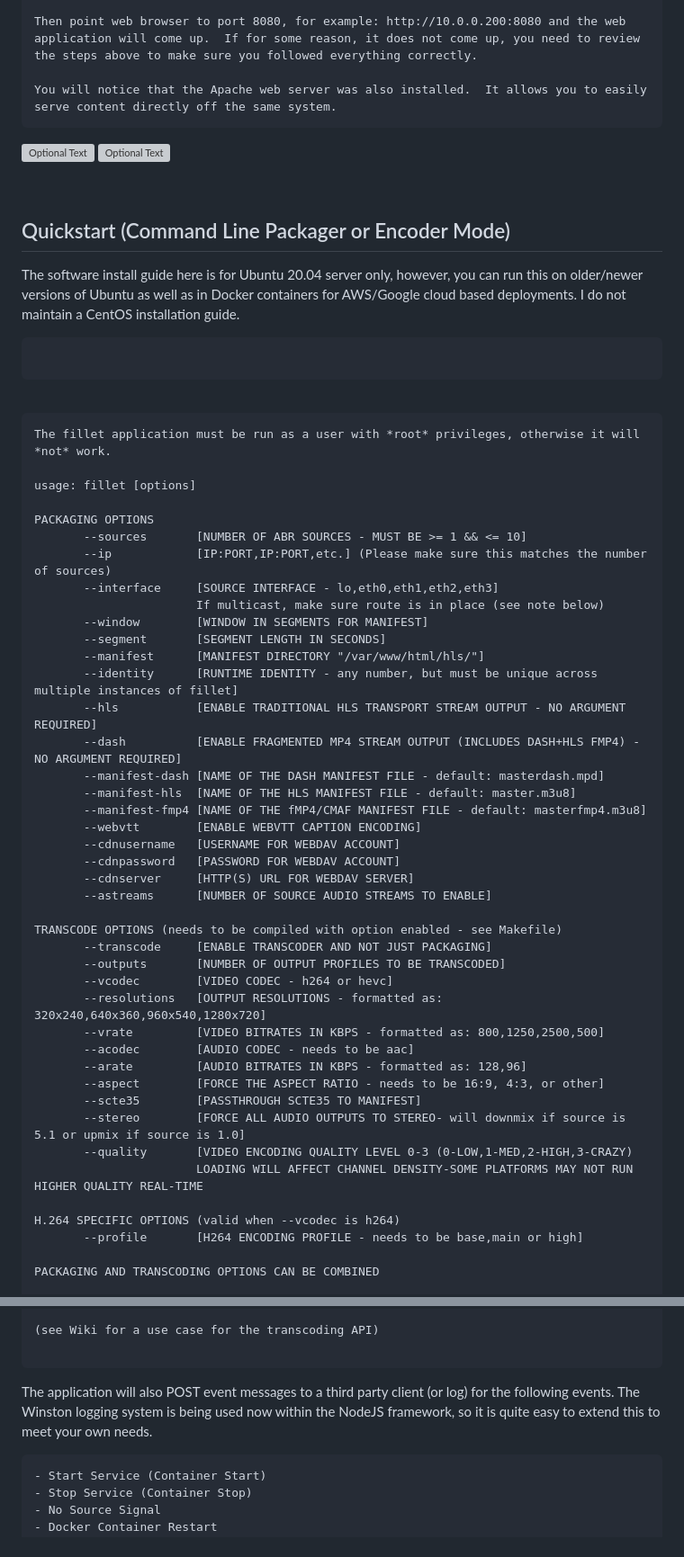
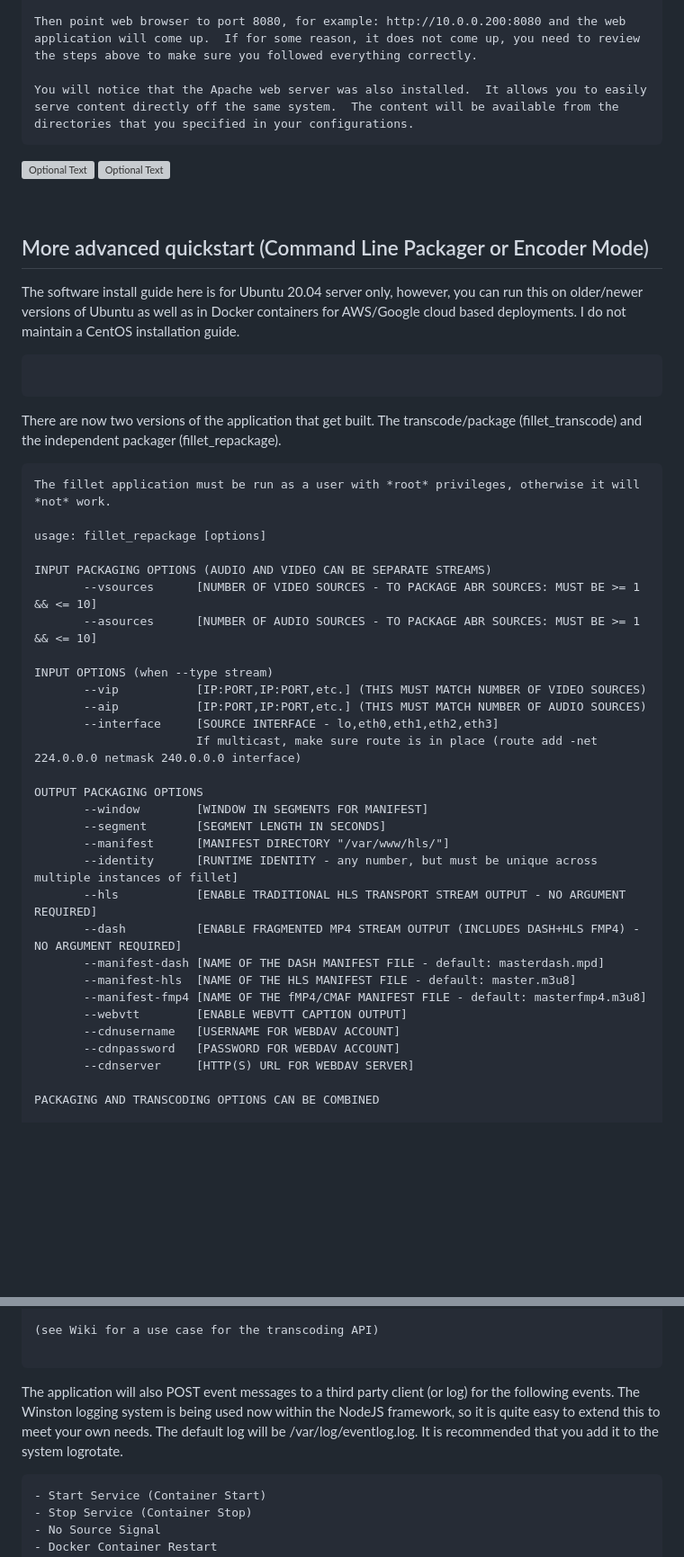
Before and after one commit to cannonbeach/ott-packager, a Markdown page: README.md, 2 parts joined by grey strips. Shown: that part at 90% size. Rendered like a GitHub page; blank space fills up the shorter version; grey boxes are pictures that could not be loaded.

````diff
--- a/README.md
+++ b/README.md
@@ -51,7 +51,7 @@ cannonbeach@insanitywave:$ sudo dpkg -i fillet-1.1.deb
 
 Then point web browser to port 8080, for example: http://10.0.0.200:8080 and the web application will come up.  If for some reason, it does not come up, you need to review the steps above to make sure you followed everything correctly.
 
-You will notice that the Apache web server was also installed.  It allows you to easily serve content directly off the same system.
+You will notice that the Apache web server was also installed.  It allows you to easily serve content directly off the same system.  The content will be available from the directories that you specified in your configurations.
 ```
 
 ![Optional Text](../master/images/mediagateway2.jpg)
@@ -59,55 +59,43 @@ You will notice that the Apache web server was also installed.  It allows you to
 
 <br>
 
-## Quickstart (Command Line Packager or Encoder Mode)
+## More advanced quickstart (Command Line Packager or Encoder Mode)
 
 The software install guide here is for Ubuntu 20.04 server only, however, you can run this on older/newer versions of Ubuntu as well as in Docker containers for AWS/Google cloud based deployments.  I do not maintain a CentOS installation guide.
 
 ```
 ```
-<br>
+There are now two versions of the application that get built.  The transcode/package (fillet_transcode) and the independent packager (fillet_repackage).  <br>
 
 ```
 The fillet application must be run as a user with *root* privileges, otherwise it will *not* work.
 
-usage: fillet [options]
+usage: fillet_repackage [options]
 
-PACKAGING OPTIONS
-       --sources       [NUMBER OF ABR SOURCES - MUST BE >= 1 && <= 10]
-       --ip            [IP:PORT,IP:PORT,etc.] (Please make sure this matches the number of sources)
+INPUT PACKAGING OPTIONS (AUDIO AND VIDEO CAN BE SEPARATE STREAMS)
+       --vsources      [NUMBER OF VIDEO SOURCES - TO PACKAGE ABR SOURCES: MUST BE >= 1 && <= 10]
+       --asources      [NUMBER OF AUDIO SOURCES - TO PACKAGE ABR SOURCES: MUST BE >= 1 && <= 10]
+
+INPUT OPTIONS (when --type stream)
+       --vip           [IP:PORT,IP:PORT,etc.] (THIS MUST MATCH NUMBER OF VIDEO SOURCES)
+       --aip           [IP:PORT,IP:PORT,etc.] (THIS MUST MATCH NUMBER OF AUDIO SOURCES)
        --interface     [SOURCE INTERFACE - lo,eth0,eth1,eth2,eth3]
-                       If multicast, make sure route is in place (see note below)
+                       If multicast, make sure route is in place (route add -net 224.0.0.0 netmask 240.0.0.0 interface)
+
+OUTPUT PACKAGING OPTIONS
        --window        [WINDOW IN SEGMENTS FOR MANIFEST]
        --segment       [SEGMENT LENGTH IN SECONDS]
-       --manifest      [MANIFEST DIRECTORY "/var/www/html/hls/"]
+       --manifest      [MANIFEST DIRECTORY "/var/www/hls/"]
        --identity      [RUNTIME IDENTITY - any number, but must be unique across multiple instances of fillet]
        --hls           [ENABLE TRADITIONAL HLS TRANSPORT STREAM OUTPUT - NO ARGUMENT REQUIRED]
        --dash          [ENABLE FRAGMENTED MP4 STREAM OUTPUT (INCLUDES DASH+HLS FMP4) - NO ARGUMENT REQUIRED]
        --manifest-dash [NAME OF THE DASH MANIFEST FILE - default: masterdash.mpd]
        --manifest-hls  [NAME OF THE HLS MANIFEST FILE - default: master.m3u8]
        --manifest-fmp4 [NAME OF THE fMP4/CMAF MANIFEST FILE - default: masterfmp4.m3u8]
-       --webvtt        [ENABLE WEBVTT CAPTION ENCODING]
+       --webvtt        [ENABLE WEBVTT CAPTION OUTPUT]
        --cdnusername   [USERNAME FOR WEBDAV ACCOUNT]
        --cdnpassword   [PASSWORD FOR WEBDAV ACCOUNT]
        --cdnserver     [HTTP(S) URL FOR WEBDAV SERVER]
-       --astreams      [NUMBER OF SOURCE AUDIO STREAMS TO ENABLE]
-
-TRANSCODE OPTIONS (needs to be compiled with option enabled - see Makefile)
-       --transcode     [ENABLE TRANSCODER AND NOT JUST PACKAGING]
-       --outputs       [NUMBER OF OUTPUT PROFILES TO BE TRANSCODED]
-       --vcodec        [VIDEO CODEC - h264 or hevc]
-       --resolutions   [OUTPUT RESOLUTIONS - formatted as: 320x240,640x360,960x540,1280x720]
-       --vrate         [VIDEO BITRATES IN KBPS - formatted as: 800,1250,2500,500]
-       --acodec        [AUDIO CODEC - needs to be aac]
-       --arate         [AUDIO BITRATES IN KBPS - formatted as: 128,96]
-       --aspect        [FORCE THE ASPECT RATIO - needs to be 16:9, 4:3, or other]
-       --scte35        [PASSTHROUGH SCTE35 TO MANIFEST]
-       --stereo        [FORCE ALL AUDIO OUTPUTS TO STEREO- will downmix if source is 5.1 or upmix if source is 1.0]
-       --quality       [VIDEO ENCODING QUALITY LEVEL 0-3 (0-LOW,1-MED,2-HIGH,3-CRAZY)
-                       LOADING WILL AFFECT CHANNEL DENSITY-SOME PLATFORMS MAY NOT RUN HIGHER QUALITY REAL-TIME
-
-H.264 SPECIFIC OPTIONS (valid when --vcodec is h264)
-       --profile       [H264 ENCODING PROFILE - needs to be base,main or high]
 
 PACKAGING AND TRANSCODING OPTIONS CAN BE COMBINED
 
@@ -205,7 +240,8 @@ http://127.0.0.1:8080/api/v1/system_information
 
 ```
 
-The application will also POST event messages to a third party client (or log) for the following events.  The Winston logging system is being used now within the NodeJS framework, so it is quite easy to extend this to meet your own needs.
+The application will also POST event messages to a third party client (or log) for the following events.  The Winston logging system is being used now within the NodeJS framework, so it is quite easy to extend this to meet your own needs.  The default log will be /var/log/eventlog.log.
+It is recommended that you add it to the system logrotate.
 
 ```
 - Start Service (Container Start)
````
Also changed, not shown: other parts of README.md (+58 -9 lines).
